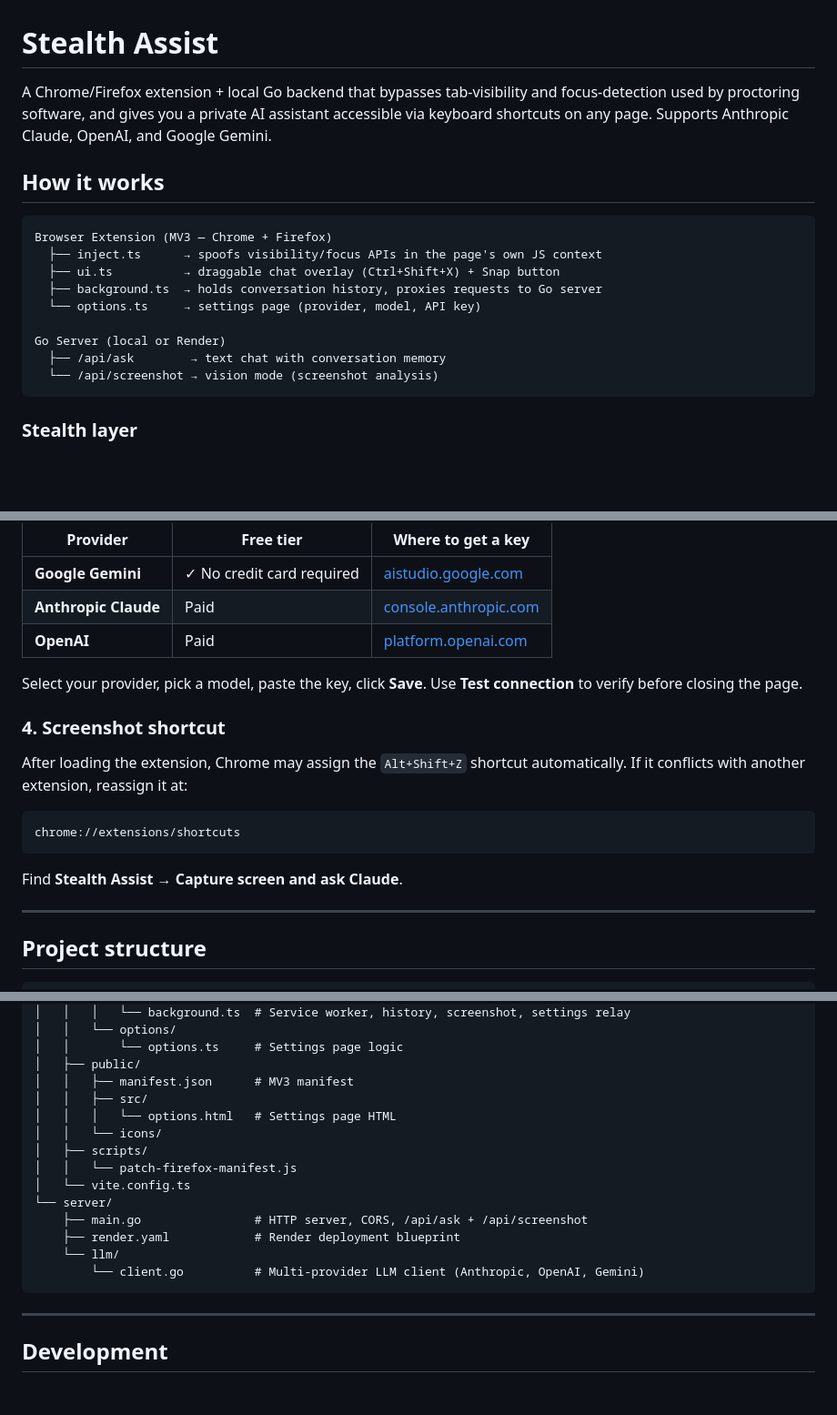
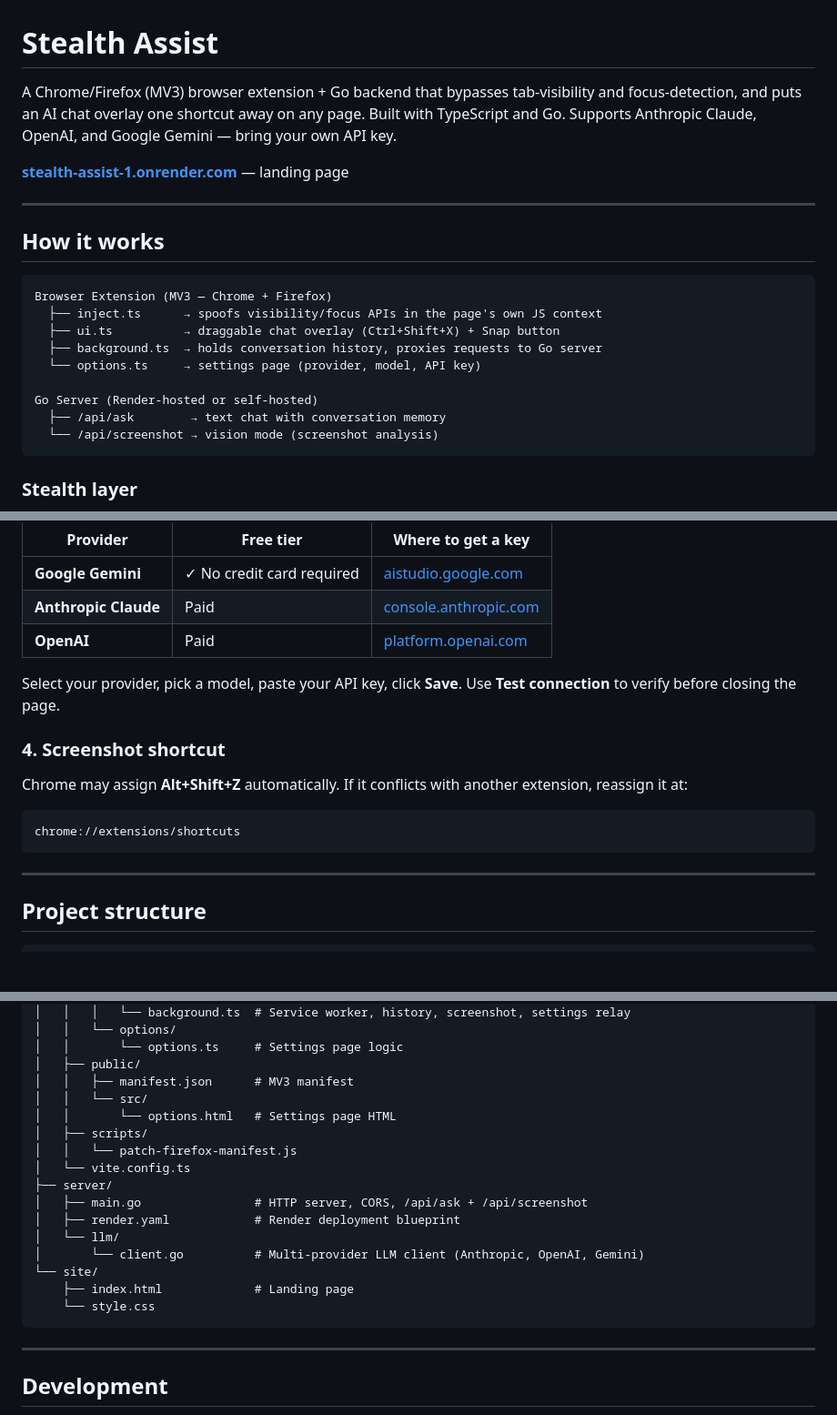
Before and after one commit to CrimsonKarma44/stealth-assist, a Markdown page: README.md, 3 parts joined by grey strips. Shown at 91% size. Rendered like a GitHub page; blank space fills up the shorter version.

````diff
--- a/README.md
+++ b/README.md
@@ -1,6 +1,10 @@
 # Stealth Assist
 
-A Chrome/Firefox extension + local Go backend that bypasses tab-visibility and focus-detection used by proctoring software, and gives you a private AI assistant accessible via keyboard shortcuts on any page. Supports Anthropic Claude, OpenAI, and Google Gemini.
+A Chrome/Firefox (MV3) browser extension + Go backend that bypasses tab-visibility and focus-detection, and puts an AI chat overlay one shortcut away on any page. Built with TypeScript and Go. Supports Anthropic Claude, OpenAI, and Google Gemini — bring your own API key.
+
+**[stealth-assist-1.onrender.com](https://stealth-assist-1.onrender.com)** — landing page
+
+---
 
 ## How it works
 
@@ -11,7 +15,7 @@ Browser Extension (MV3 — Chrome + Firefox)
   ├── background.ts  → holds conversation history, proxies requests to Go server
   └── options.ts     → settings page (provider, model, API key)
 
-Go Server (local or Render)
+Go Server (Render-hosted or self-hosted)
   ├── /api/ask        → text chat with conversation memory
   └── /api/screenshot → vision mode (screenshot analysis)
 ```
@@ -120,17 +127,15 @@ The extension defaults to `https://stealth-assist.onrender.com`. If running the
 | **Anthropic Claude** | Paid | [console.anthropic.com](https://console.anthropic.com/) |
 | **OpenAI** | Paid | [platform.openai.com](https://platform.openai.com/api-keys) |
 
-Select your provider, pick a model, paste the key, click **Save**. Use **Test connection** to verify before closing the page.
+Select your provider, pick a model, paste your API key, click **Save**. Use **Test connection** to verify before closing the page.
 
 ### 4. Screenshot shortcut
 
-After loading the extension, Chrome may assign the `Alt+Shift+Z` shortcut automatically. If it conflicts with another extension, reassign it at:
+Chrome may assign **Alt+Shift+Z** automatically. If it conflicts with another extension, reassign it at:
 
 ```
 chrome://extensions/shortcuts
 ```
-
-Find **Stealth Assist → Capture screen and ask Claude**.
 
 ---
 
@@ -149,17 +154,19 @@ by-pass_plugin/
 │   │       └── options.ts     # Settings page logic
 │   ├── public/
 │   │   ├── manifest.json      # MV3 manifest
-│   │   ├── src/
-│   │   │   └── options.html   # Settings page HTML
-│   │   └── icons/
+│   │   └── src/
+│   │       └── options.html   # Settings page HTML
 │   ├── scripts/
 │   │   └── patch-firefox-manifest.js
 │   └── vite.config.ts
-└── server/
-    ├── main.go                # HTTP server, CORS, /api/ask + /api/screenshot
-    ├── render.yaml            # Render deployment blueprint
-    └── llm/
-        └── client.go          # Multi-provider LLM client (Anthropic, OpenAI, Gemini)
+├── server/
+│   ├── main.go                # HTTP server, CORS, /api/ask + /api/screenshot
+│   ├── render.yaml            # Render deployment blueprint
+│   └── llm/
+│       └── client.go          # Multi-provider LLM client (Anthropic, OpenAI, Gemini)
+└── site/
+    ├── index.html             # Landing page
+    └── style.css
 ```
 
 ---
````
Also changed, not shown: other parts of README.md (+21 -18 lines).
